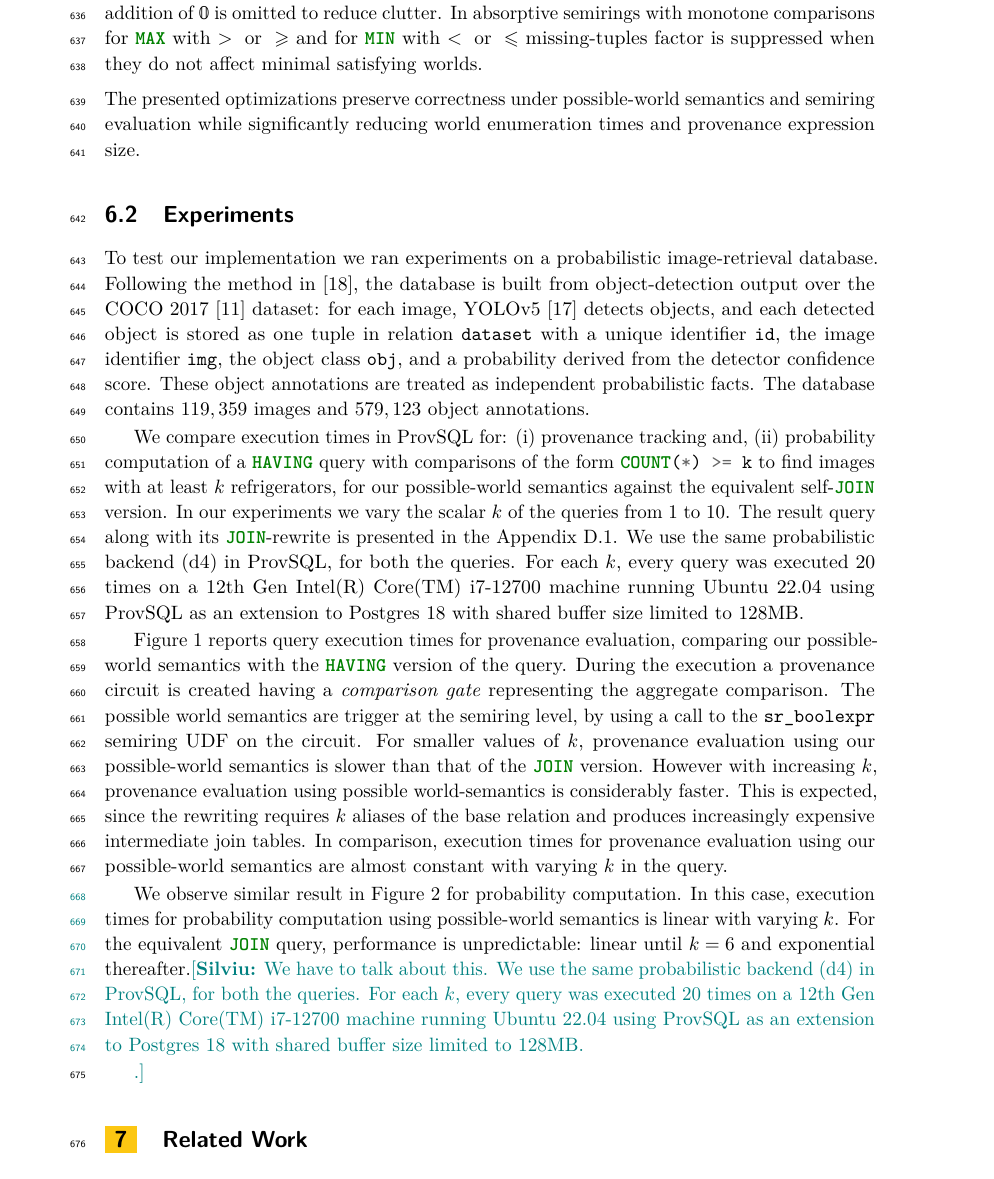
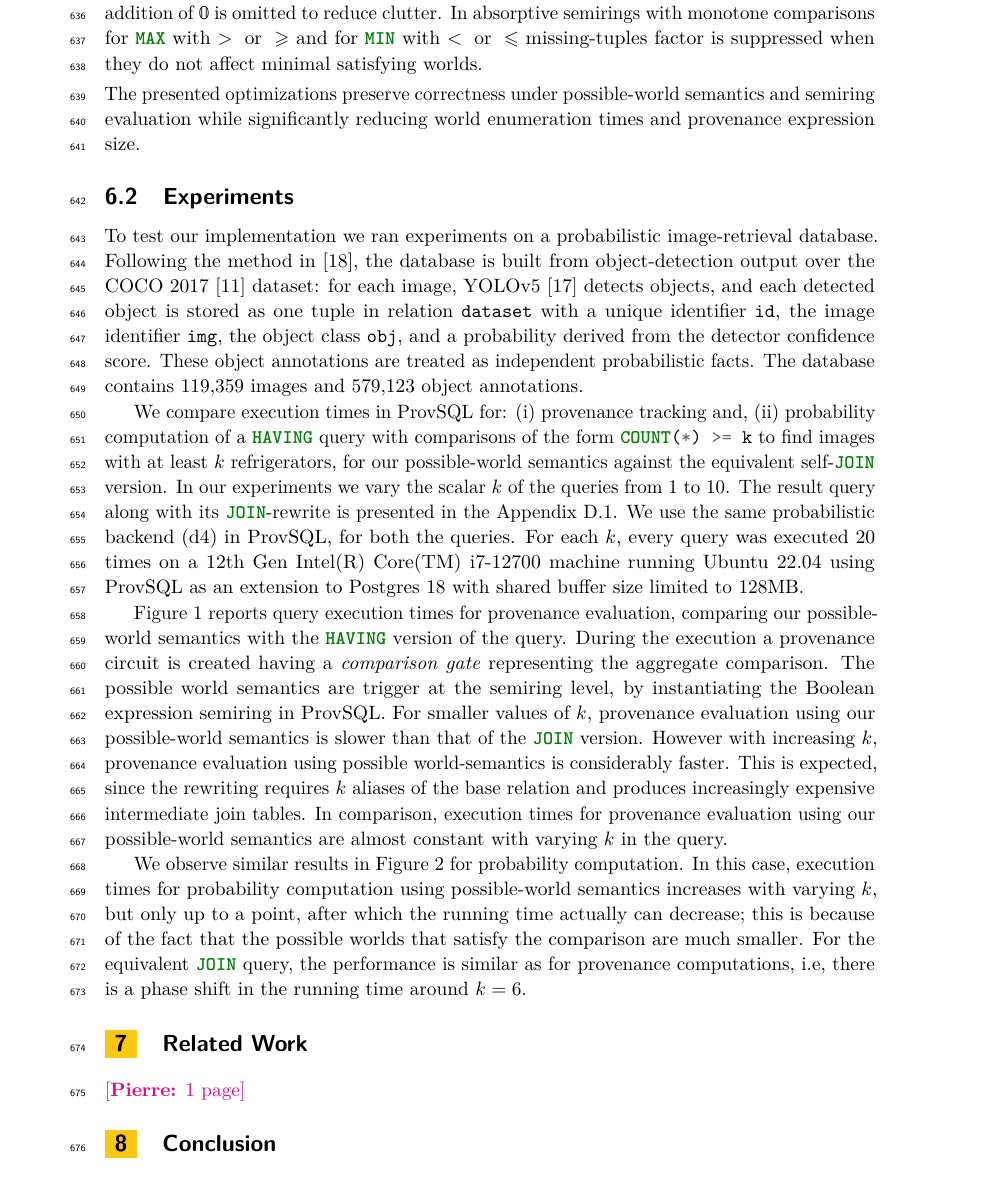
Before and after one commit to pratik2358/provsql_having, a LaTeX paper (main.tex, which reads implementation_experiments.tex): part of page 20 of 35, cut so that both start at the same text. Compiled offline with pdfLaTeX.

Commit message:
pass over new experimental results

```diff
--- a/implementation_experiments.tex
+++ b/implementation_experiments.tex
@@ -40,7 +40,7 @@ and each detected object is stored as one tuple in relation \sql{dataset} with
 a unique identifier \sql{id}, the image identifier \sql{img}, the object
 class \sql{obj}, and a probability derived from the detector
 confidence score. These object annotations are treated as independent
-probabilistic facts. The database contains $119,359$ images and $579,123$
+probabilistic facts. The database contains $119{,}359$ images and $579{,}123$
 object annotations.
 
 We compare execution times in ProvSQL for: (i) provenance tracking and, (ii) probability computation of a \sql{HAVING} query with comparisons of the form \sql{COUNT(*) >= k} to find images with at least $k$ refrigerators, for our possible-world semantics against the equivalent self-\sql{JOIN} version. %that defaults to the \sql{JOIN} semantics.
@@ -50,17 +50,15 @@ The result query along with its \sql{JOIN}-rewrite is presented in the Appendix~
 
 Figure~\ref{fig:prov_only_times} reports query execution times for provenance evaluation, comparing our possible-world semantics with the \sql{HAVING} version of the query.
 During the execution a provenance circuit is created having a \emph{comparison gate} representing the aggregate comparison.
-The possible world semantics are trigger at the semiring level, by using a call to the \texttt{sr\_boolexpr} semiring UDF on the circuit.
+The possible world semantics are trigger at the semiring level, by instantiating the Boolean expression semiring in ProvSQL.
 For smaller values of $k$, provenance evaluation using our possible-world semantics is slower than that of the \sql{JOIN} version.
 However with increasing $k$, provenance evaluation using possible world-semantics is considerably faster.
 This is expected, since the rewriting requires $k$ aliases of the base relation and produces increasingly expensive intermediate join tables.
 In comparison, execution times for provenance evaluation using our possible-world semantics are almost constant with varying $k$ in the query.
 
-We observe similar result in Figure~\ref{fig:prob_eval_times} for probability computation.
-In this case, execution times for probability computation using possible-world semantics is linear with varying $k$.
-For the equivalent \sql{JOIN} query, performance is unpredictable: linear until $k=6$ and exponential thereafter.\sil{We have to talk about this. We use the same probabilistic backend (d4) in ProvSQL, for both the queries. For each $k$, every query was executed $20$ times on a 12th Gen Intel(R) Core(TM) i7-12700 machine running Ubuntu 22.04 using ProvSQL as an extension to Postgres 18 with shared buffer size limited to 128MB.
-
-.}
+We observe similar results in Figure~\ref{fig:prob_eval_times} for probability computation.
+In this case, execution times for probability computation using possible-world semantics increases with varying $k$, but only up to a point, after which the running time actually can decrease; this is because of the fact that the possible worlds that satisfy the comparison are much smaller.
+For the equivalent \sql{JOIN} query, the performance is similar as for provenance computations, i.e, there is a phase shift in the running time around $k=6$.
 
 \begin{toappendix}
 \section{Implementation and Experiments}
```
